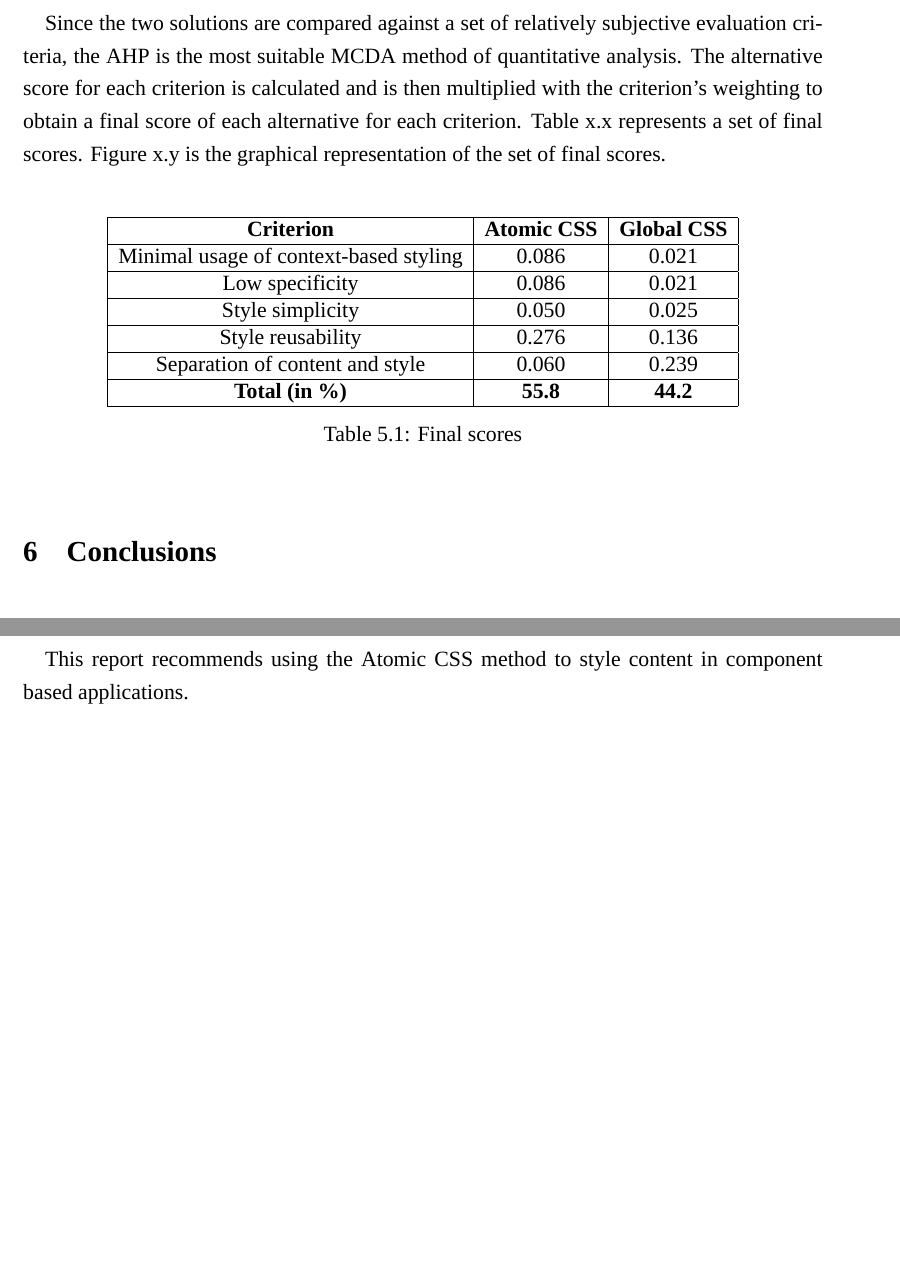
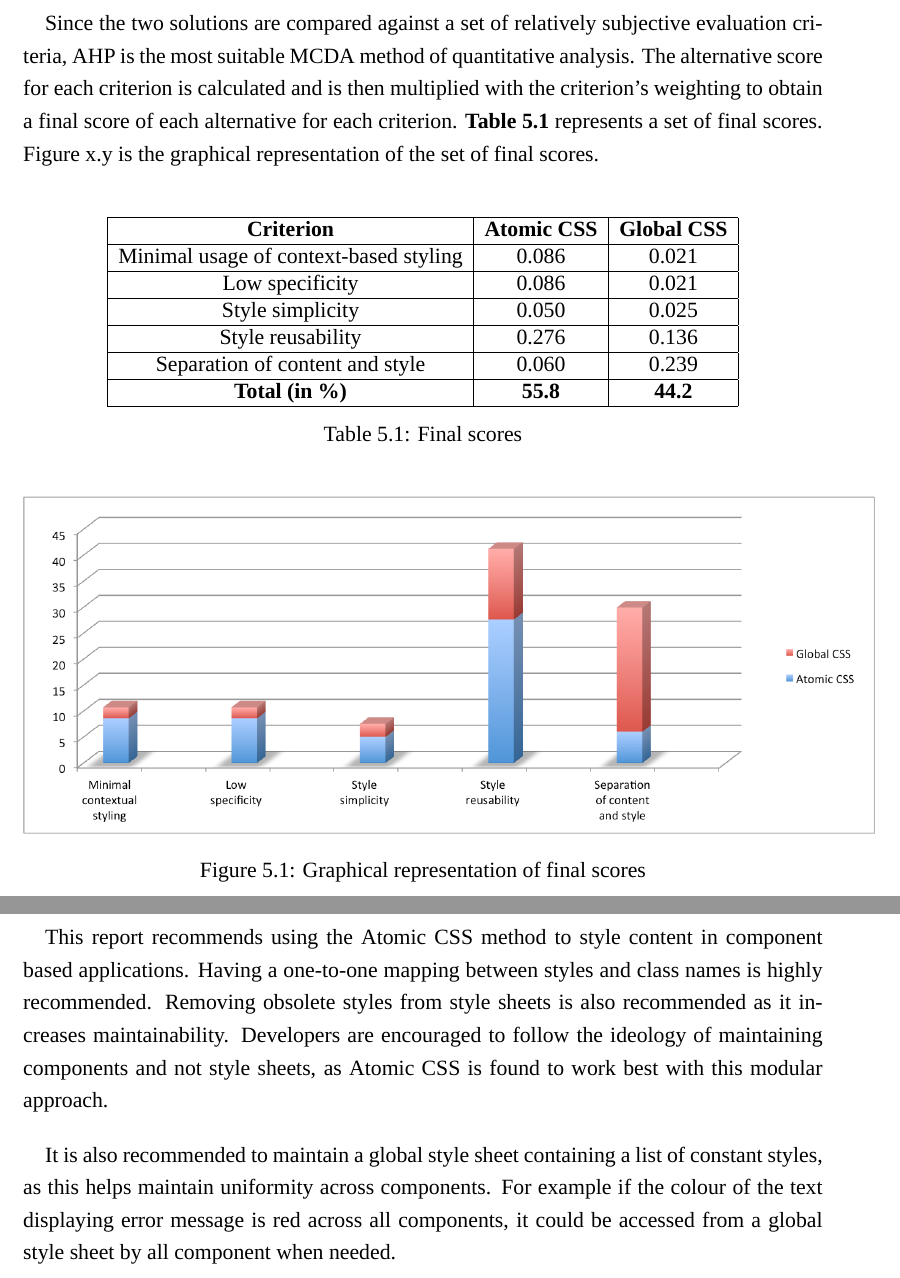
Before and after one commit to AddySridhar95/WorkTermReport3B, a LaTeX document (wkrpt.tex, which reads wkrpt.sty): two parts of pages 16 and 17 of 19 before the commit and two parts of pages 18 and 20 of 22 after it, joined at a grey line, cut so that both start at the same text, the shorter picture padded with empty space. Compiled offline with XeLaTeX; a missing font is replaced by an installed copy or a similar font.

Commit message:
domostly done

```diff
--- a/wkrpt.sty
+++ b/wkrpt.sty
@@ -87,13 +87,11 @@
 	\vfill
 
 	\noindent
-	Yours,\\
+	Sincerely,
+	\\
+	\\
+	Aditya Sridhar
 
-	\vfill
-
-	\noindent
-	\line(1,0){150}\\
-	#9\\
 
 	\end{singlespace}
 
--- a/wkrpt.tex
+++ b/wkrpt.tex
@@ -331,7 +330,7 @@ The following are the disadvantages of the inline CSS method
 \newpage
 
 \section{Results}
-Since the two solutions are compared against a set of relatively subjective evaluation criteria, the AHP is the most suitable MCDA method of quantitative analysis. The alternative score for each criterion is calculated and is then multiplied with the criterion’s weighting to obtain a final score of each alternative for each criterion. Table x.x represents a set of final scores. Figure x.y is the graphical representation of the set of final scores.
+Since the two solutions are compared against a set of relatively subjective evaluation criteria, AHP is the most suitable MCDA method of quantitative analysis. The alternative score for each criterion is calculated and is then multiplied with the criterion’s weighting to obtain a final score of each alternative for each criterion. \textbf{Table 5.1} represents a set of final scores. Figure x.y is the graphical representation of the set of final scores.
 
 \vspace{0.5cm}
 
@@ -359,4 +358,7 @@ Since the two solutions are compared against a set of relatively subjective eval
 
 \vspace{0.5cm}
 
-% Figure: Graphical representation of final scores
+\begin{figure}[h]
+\includegraphics[scale=0.7]{chart}
+\centering
+\caption{Graphical representation of final scores}
@@ -368,7 +376,11 @@ The results indicate that the Atomic CSS method fared significantly better than
 \newpage
 
 \section{Recommendations}
-This report recommends using the Atomic CSS method to style content in component based applications.
+This report recommends using the Atomic CSS method to style content in component based applications. Having a one-to-one mapping between styles and class names is highly recommended. Removing obsolete styles from style sheets is also recommended as it increases maintainability. Developers are encouraged to follow the ideology of maintaining components and not style sheets, as Atomic CSS is found to work best with this modular approach.
+
+It is also recommended to maintain a global style sheet containing a list of constant styles, as this helps maintain uniformity across components. For example if the colour of the text displaying error message is red across all components, it could be accessed from a global style sheet by all component when needed.
+
+
 \newpage
 
 
```
Also changed, not shown: images/chart.png (added), wkrpt.pdf, wkrpt.tex (13 more changed lines), 5 other files.
